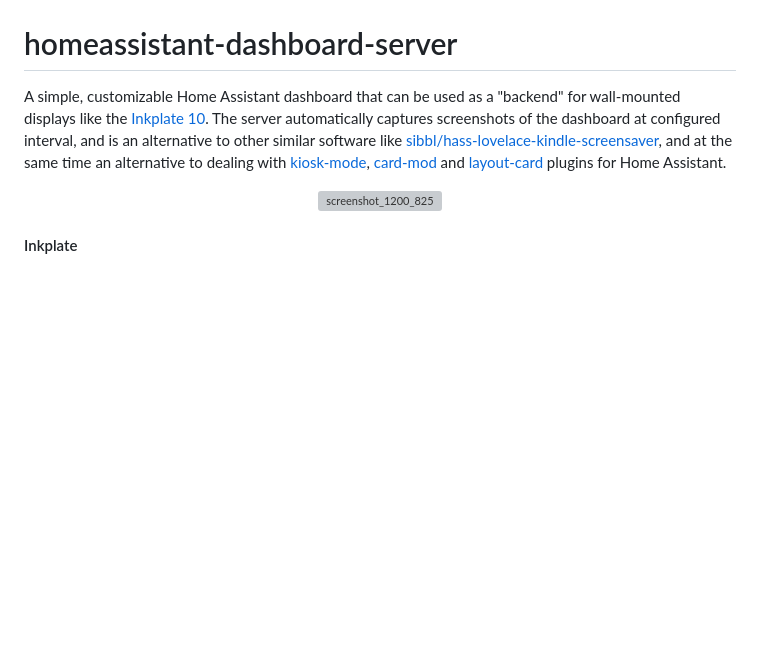
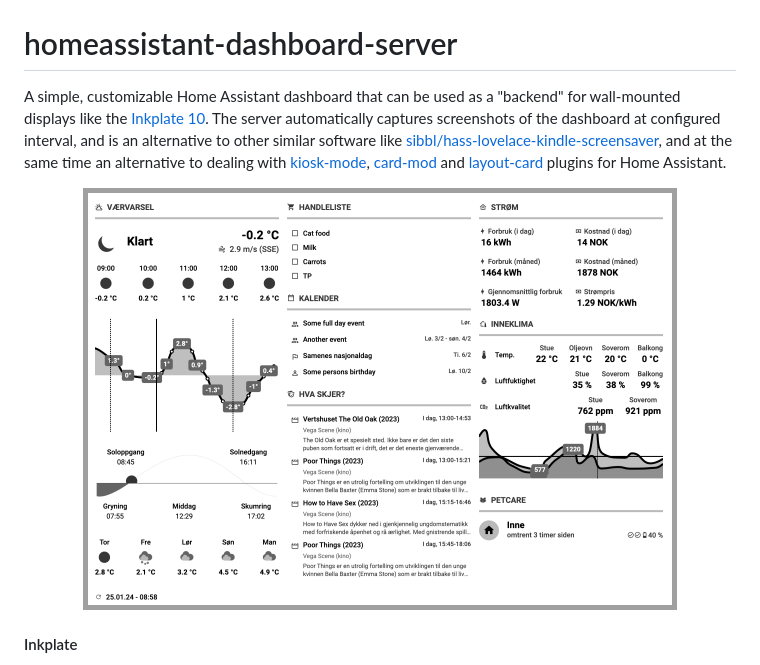
Before and after one commit to petterhj/homeassistant-dashboard-server, a Markdown page: README.md, the part around the change. Rendered like a GitHub page; blank space fills up the shorter version; grey boxes are pictures that could not be loaded.

Commit message:
Fix screenshot path

```diff
--- a/README.md
+++ b/README.md
@@ -3,7 +3,7 @@
 A simple, customizable Home Assistant dashboard that can be used as a "backend" for wall-mounted displays like the [Inkplate 10](#inkplate). The server automatically captures screenshots of the dashboard at configured interval, and is an alternative to other similar software like [sibbl/hass-lovelace-kindle-screensaver](https://github.com/sibbl/hass-lovelace-kindle-screensaver), and at the same time an alternative to dealing with [kiosk-mode](https://github.com/maykar/kiosk-mode), [card-mod](https://github.com/thomasloven/lovelace-card-mod) and [layout-card](https://github.com/thomasloven/lovelace-layout-card) plugins for Home Assistant.
 
 <div align="center">
-  <img src="/screenshots/v023_screenshot?raw=true" alt="screenshot_1200_825">
+  <img src="/screenshots/v023_screenshot.png?raw=true" alt="screenshot_1200_825">
 </div>
 
 #### Inkplate
```
